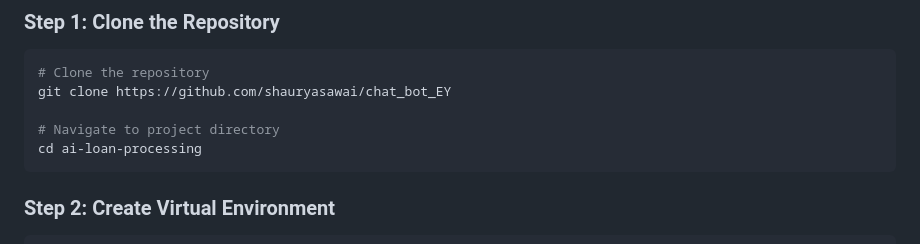
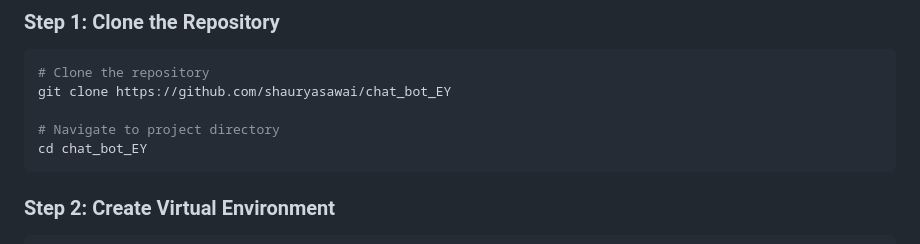
Before and after one commit to shauryasawai/chat_bot_EY, a Markdown page: readme.md, the part around the change. GitHub-like rendering.

````diff
--- a/readme.md
+++ b/readme.md
@@ -221,7 +221,7 @@ User Inquiry → Master Agent → PAN Verification → Selfie Verification
 git clone https://github.com/shauryasawai/chat_bot_EY
 
 # Navigate to project directory
-cd ai-loan-processing
+cd chat_bot_EY
 ```
 
 ### Step 2: Create Virtual Environment
````
